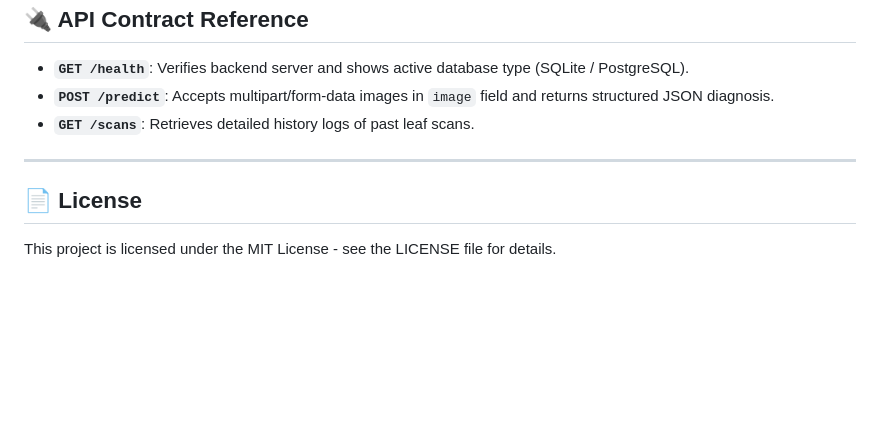
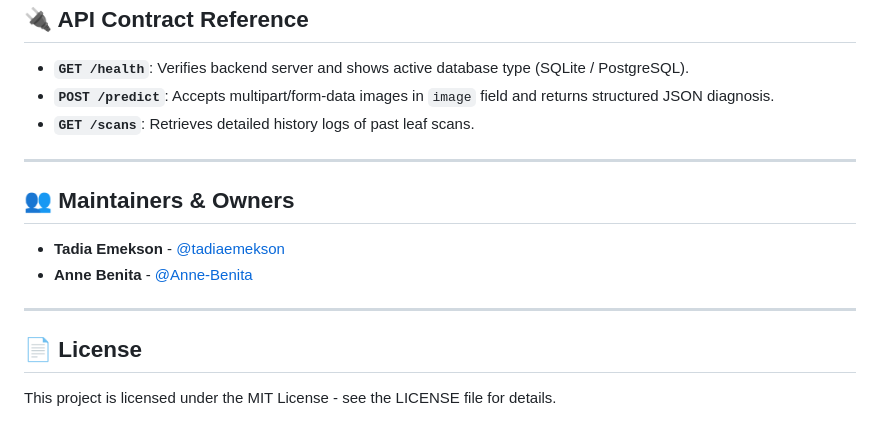
Before and after one commit to tadiaemekson/-Plant-Disease-Detection-sytem, a Markdown page: README.md, the part around the change. Drawn GitHub-style; blank space fills up the shorter version.

Commit message:
Add Anne-Benita as co-maintainer and owner in README

```diff
--- a/README.md
+++ b/README.md
@@ -142,5 +142,12 @@ If you want to train the ResNet34 model or custom CNN on your own datasets (e.g.
 
 ---
 
+## 👥 Maintainers & Owners
+
+* **Tadia Emekson** - [@tadiaemekson](https://github.com/tadiaemekson)
+* **Anne Benita** - [@Anne-Benita](https://github.com/Anne-Benita)
+
+---
+
 ## 📄 License
 This project is licensed under the MIT License - see the LICENSE file for details.
```
